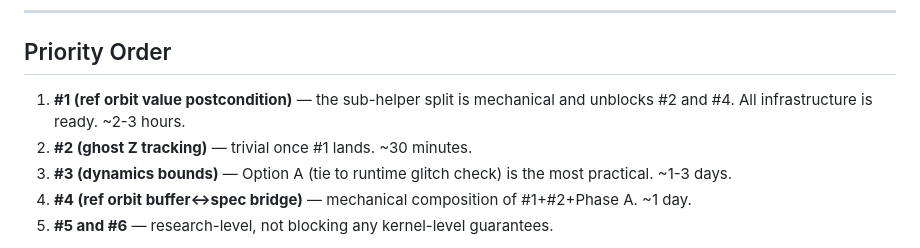
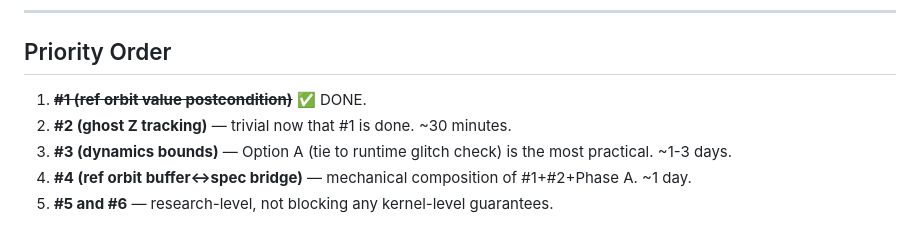
Before and after one commit to Phylliida/verus-mandelbrot, a Markdown page: docs/remaining-work.md, the part around one of its changes. GitHub-like rendering.

```diff
--- a/docs/remaining-work.md
+++ b/docs/remaining-work.md
@@ -157,8 +135,8 @@ Without a formal memory model, we can't prove that thread 0's writes to `wg_mem`
 
 ## Priority Order
 
-1. **#1 (ref orbit value postcondition)** — the sub-helper split is mechanical and unblocks #2 and #4. All infrastructure is ready. ~2-3 hours.
-2. **#2 (ghost Z tracking)** — trivial once #1 lands. ~30 minutes.
+1. ~~**#1 (ref orbit value postcondition)**~~ ✅ DONE.
+2. **#2 (ghost Z tracking)** — trivial now that #1 is done. ~30 minutes.
 3. **#3 (dynamics bounds)** — Option A (tie to runtime glitch check) is the most practical. ~1-3 days.
 4. **#4 (ref orbit buffer↔spec bridge)** — mechanical composition of #1+#2+Phase A. ~1 day.
 5. **#5 and #6** — research-level, not blocking any kernel-level guarantees.
```
Also changed, not shown: other parts of docs/remaining-work.md (+7 -29 lines).
